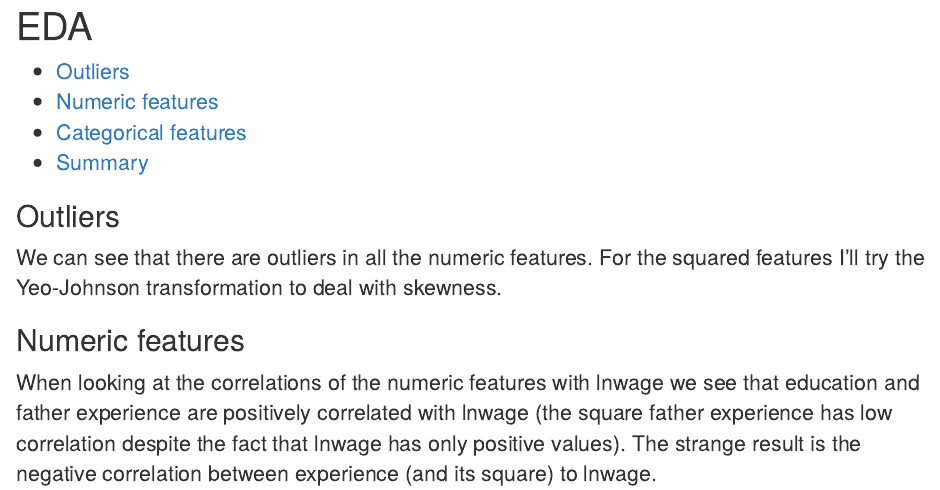
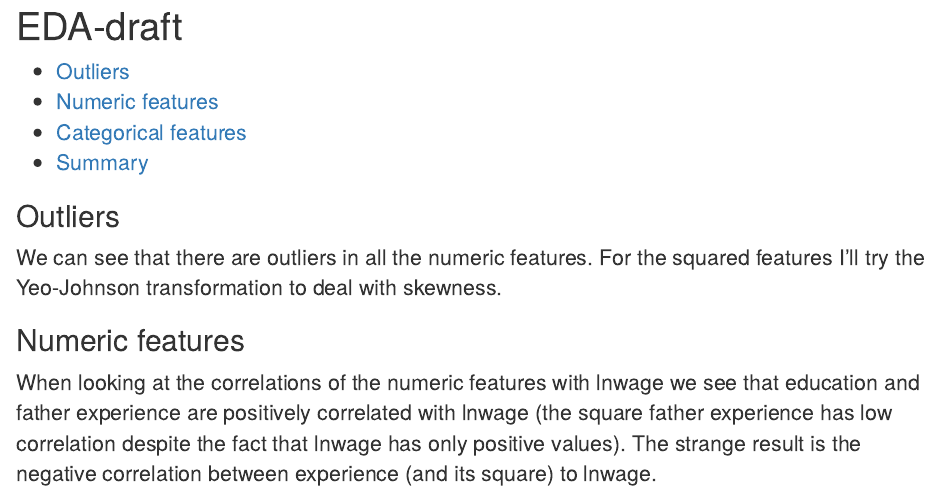
Before and after one commit to MichaelGurkov/Kaggle, an R Markdown document (analysis/eda.Rmd): the page in a window 1100 px wide, from its top. Rendered offline with R 4.5, knitr and Pandoc, with nearby package versions; the code is not run, so its results and figures are left out.

Commit message:
test new git version

```diff
--- a/analysis/eda.Rmd
+++ b/analysis/eda.Rmd
@@ -1,5 +1,5 @@
 ---
-title: "EDA"
+title: "EDA-draft"
 output:
   html_document:
     toc: true
```
